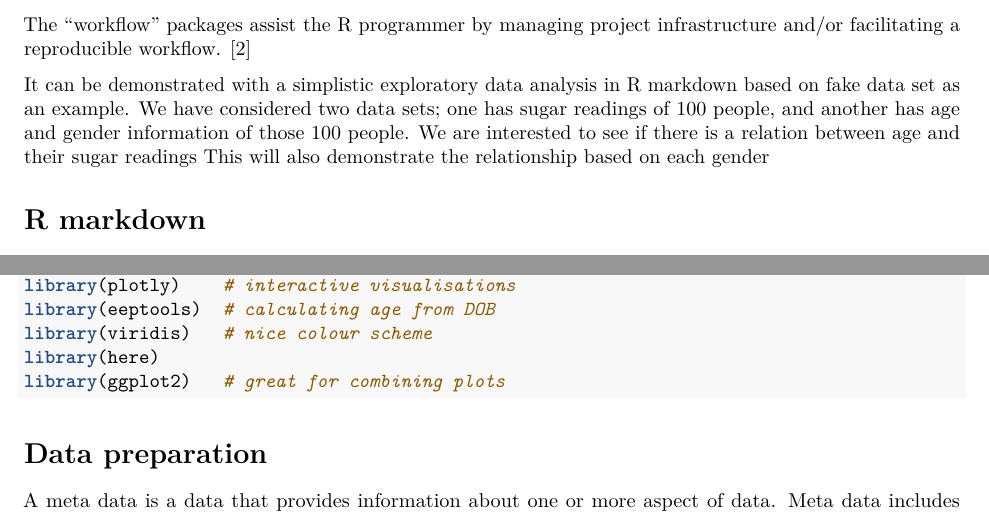
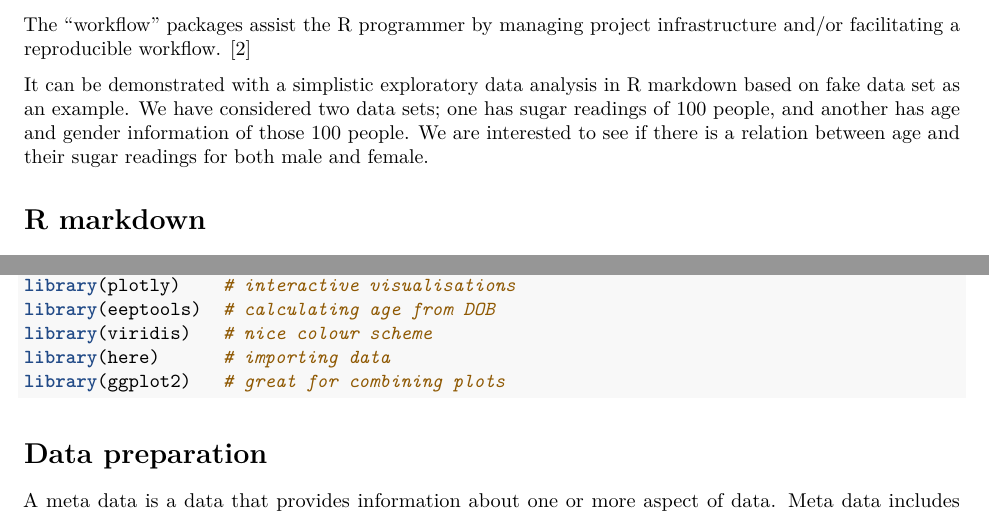
Before and after one commit to NehaRaj8/Open-and-Reproducible, an R Markdown document (Method/Diabetese hospital admission.Rmd): two parts of pages 2 and 3 of 10, joined at a grey line, cut so that both start at the same text. Rendered offline with R 4.5, knitr and Pandoc, then LaTeX, with nearby package versions.

Commit message:
final report

````diff
--- a/Method/Diabetese hospital admission.Rmd
+++ b/Method/Diabetese hospital admission.Rmd
@@ -49,7 +49,7 @@ R has various tools that ensures specific package version can be required for an
 Successfully completing a data analysis project often requires much more than statistics and visualizations. Efficiently managing the code, data, and results as the project matures helps reduce stress and errors. The  "workflow" packages assist the R programmer by managing project infrastructure and/or facilitating a reproducible workflow. [2]
 
 
-It can be demonstrated with a simplistic exploratory data analysis in R markdown based on fake data set as an example. We have considered two data sets; one has sugar readings of 100 people, and another has age and gender information of those 100 people. We are interested to see if there is a relation between age and their sugar readings This will also demonstrate the relationship based on each gender
+It can be demonstrated with a simplistic exploratory data analysis in R markdown based on fake data set as an example. We have considered two data sets; one has sugar readings of 100 people, and another has age and gender information of those 100 people. We are interested to see if there is a relation between age and their sugar readings for both male and female.
 
 
 # R markdown
@@ -144,7 +144,7 @@ library(tidyverse)
 library(plotly)    # interactive visualisations
 library(eeptools)  # calculating age from DOB
 library(viridis)   # nice colour scheme
-library(here)
+library(here)      # importing data
 library(ggplot2)   # great for combining plots
 
 ```
````
Also changed, not shown: Method/Diabetese hospital admission.Rmd (2 more changed lines).
